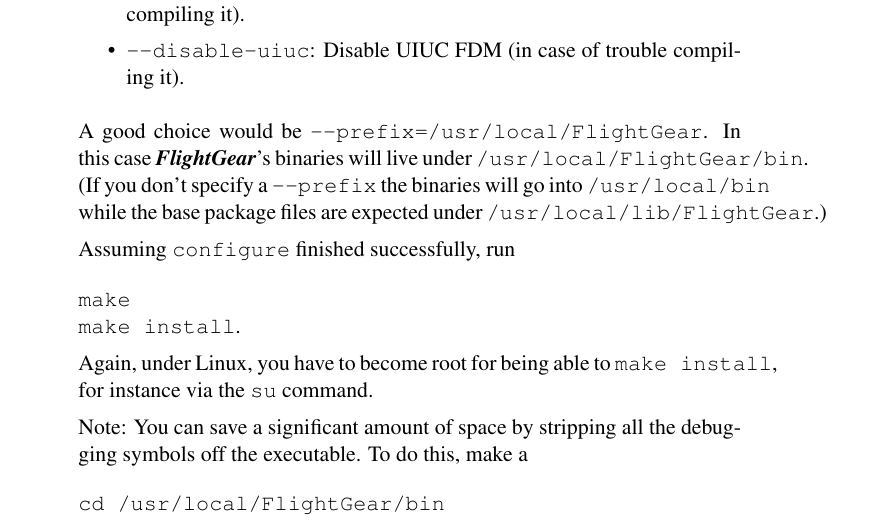
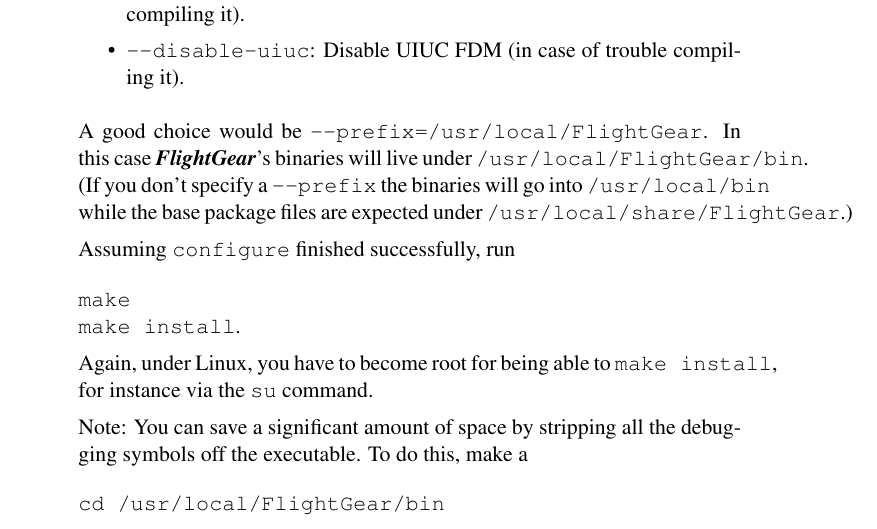
Before and after one commit to tonghuix/getstart-zh, a LaTeX thesis (source/getstart.tex, which reads source/building.tex): part of page 27 of 109, cut so that both start at the same text. Compiled offline with pdfLaTeX.

Commit message:
FlightGear base package resides in a new subdir by default.

```diff
--- a/source/building.tex
+++ b/source/building.tex
@@ -383,7 +383,7 @@
 \FlightGear{}'s binaries\index{binaries!directory} will live under
 \texttt{/usr/local/FlightGear/bin}. (If you don't specify a \texttt{-$ $-prefix} the binaries will go into
 \texttt{/usr/local/bin} while the base package files are expected under
-\texttt{/usr/local/lib/FlightGear}.)
+\texttt{/usr/local/share/FlightGear}.)
 
 Assuming \texttt{configure} finished successfully, run
  \medskip
```
